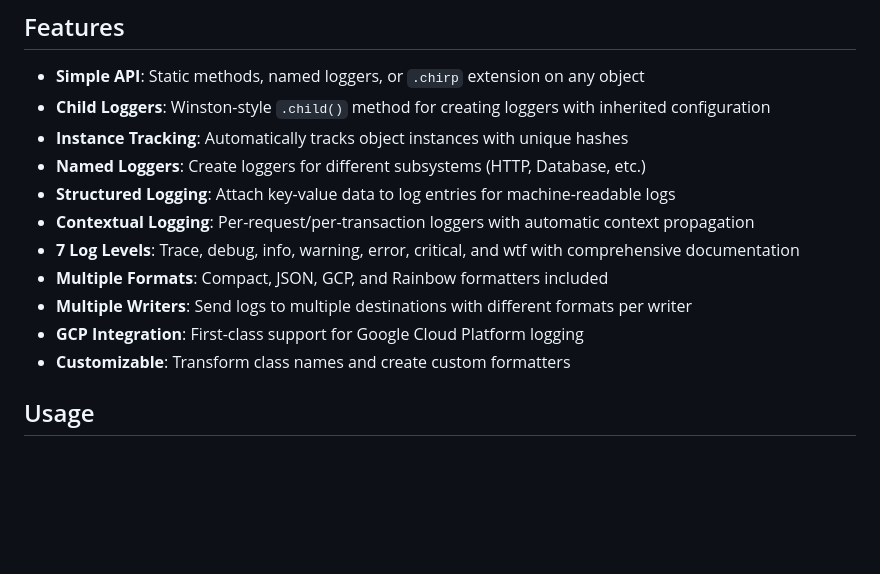
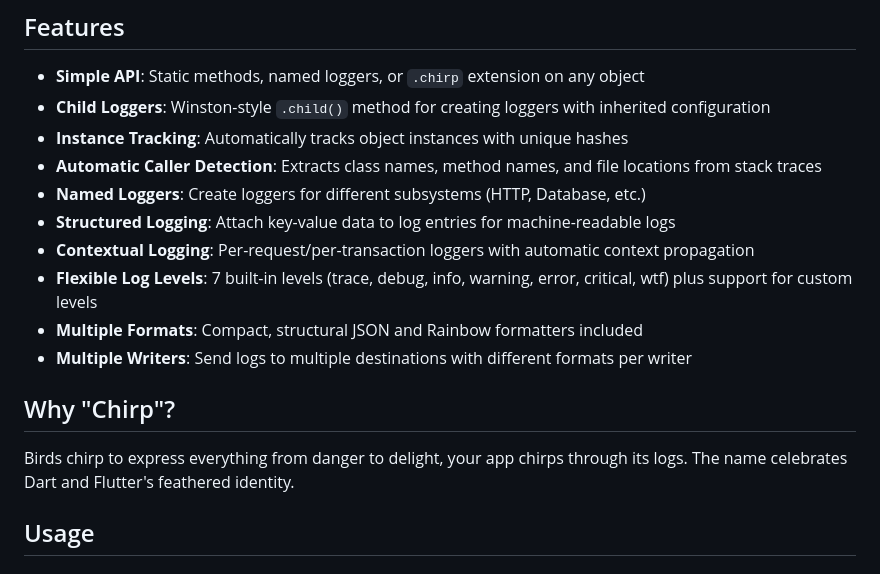
Before and after one commit to passsy/chirp, a Markdown page: README.md, the part around the change. Drawn GitHub-style; blank space fills up the shorter version.

Commit message:
Improve readme

```diff
--- a/README.md
+++ b/README.md
@@ -7,14 +7,18 @@ A lightweight, flexible logging library for Dart with instance tracking, child l
 - **Simple API**: Static methods, named loggers, or `.chirp` extension on any object
 - **Child Loggers**: Winston-style `.child()` method for creating loggers with inherited configuration
 - **Instance Tracking**: Automatically tracks object instances with unique hashes
+- **Automatic Caller Detection**: Extracts class names, method names, and file locations from stack traces
 - **Named Loggers**: Create loggers for different subsystems (HTTP, Database, etc.)
 - **Structured Logging**: Attach key-value data to log entries for machine-readable logs
 - **Contextual Logging**: Per-request/per-transaction loggers with automatic context propagation
-- **7 Log Levels**: Trace, debug, info, warning, error, critical, and wtf with comprehensive documentation
-- **Multiple Formats**: Compact, JSON, GCP, and Rainbow formatters included
+- **Flexible Log Levels**: 7 built-in levels (trace, debug, info, warning, error, critical, wtf) plus support for custom levels
+- **Multiple Formats**: Compact, structural JSON and Rainbow formatters included
 - **Multiple Writers**: Send logs to multiple destinations with different formats per writer
-- **GCP Integration**: First-class support for Google Cloud Platform logging
-- **Customizable**: Transform class names and create custom formatters
+
+## Why "Chirp"?
+
+Birds chirp to express everything from danger to delight, your app chirps through its logs.
+The name celebrates Dart and Flutter's feathered identity.
 
 ## Usage
 
```
